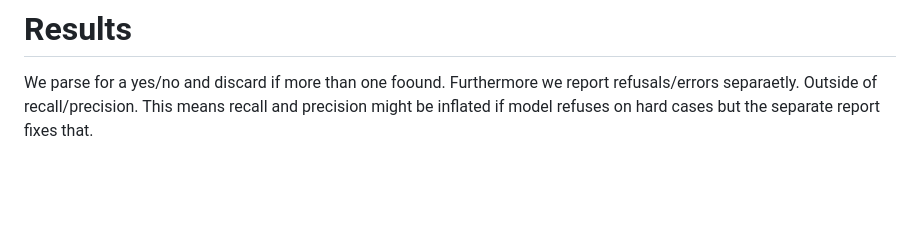
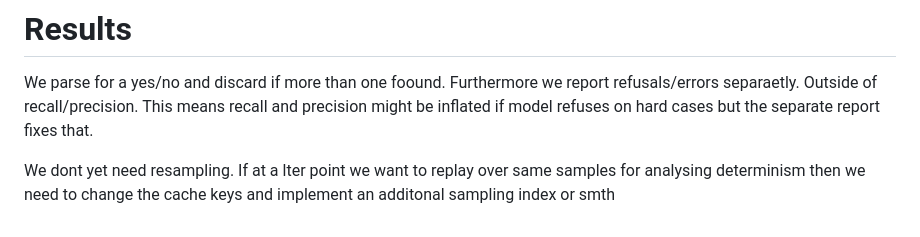
Before and after one commit to phillip-sievers/bachelor-thesis, a Markdown page: decisions.md, the part around the change. Rendered like a GitHub page; blank space fills up the shorter version.

Commit message:
defer and note (#15)

```diff
--- a/decisions.md
+++ b/decisions.md
@@ -135,3 +135,5 @@ Boxes distribution: it reflects real differences in how much eligible rural land
 # Results
 
 We parse for a yes/no and discard if more than one foound. Furthermore we report refusals/errors separaetly. Outside of recall/precision. This means recall and precision might be inflated if model refuses on hard cases but the separate report fixes that.
+
+We dont yet need resampling. If at a lter point we want to replay over same samples for analysing determinism then we need to change the cache keys and implement an additonal sampling index or smth
```
